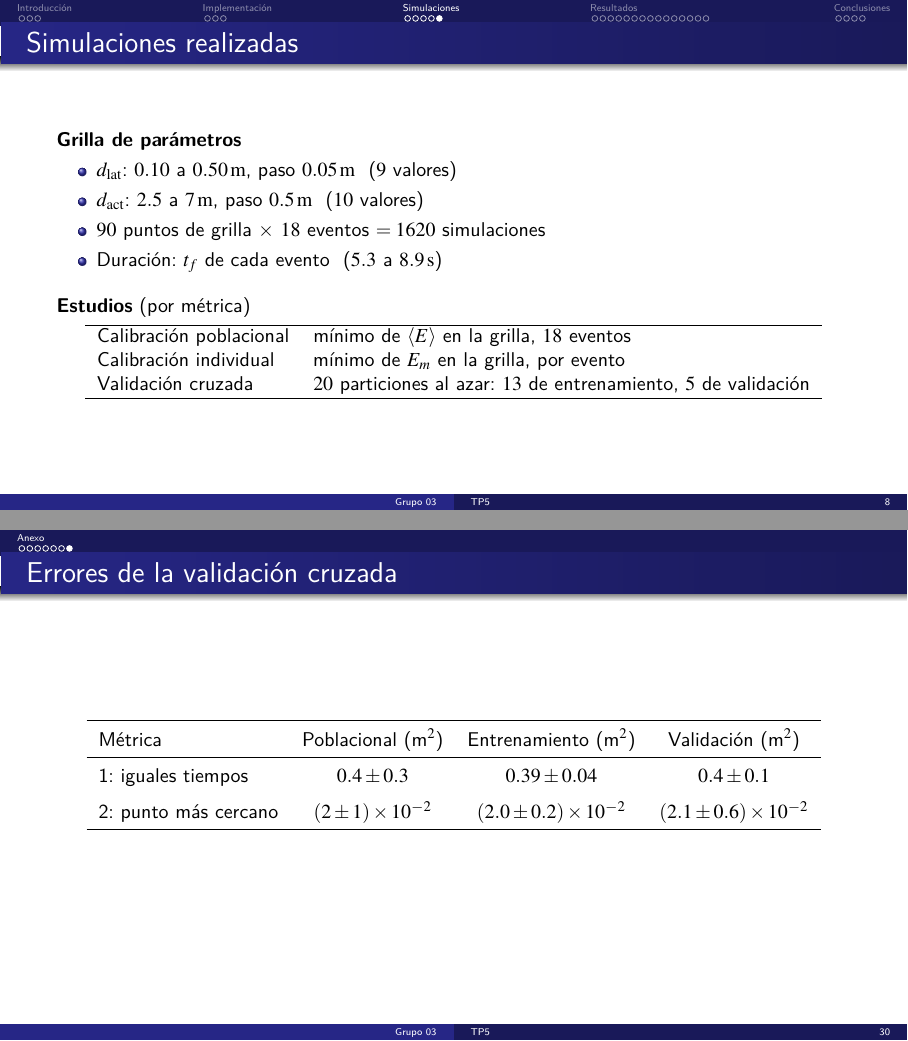
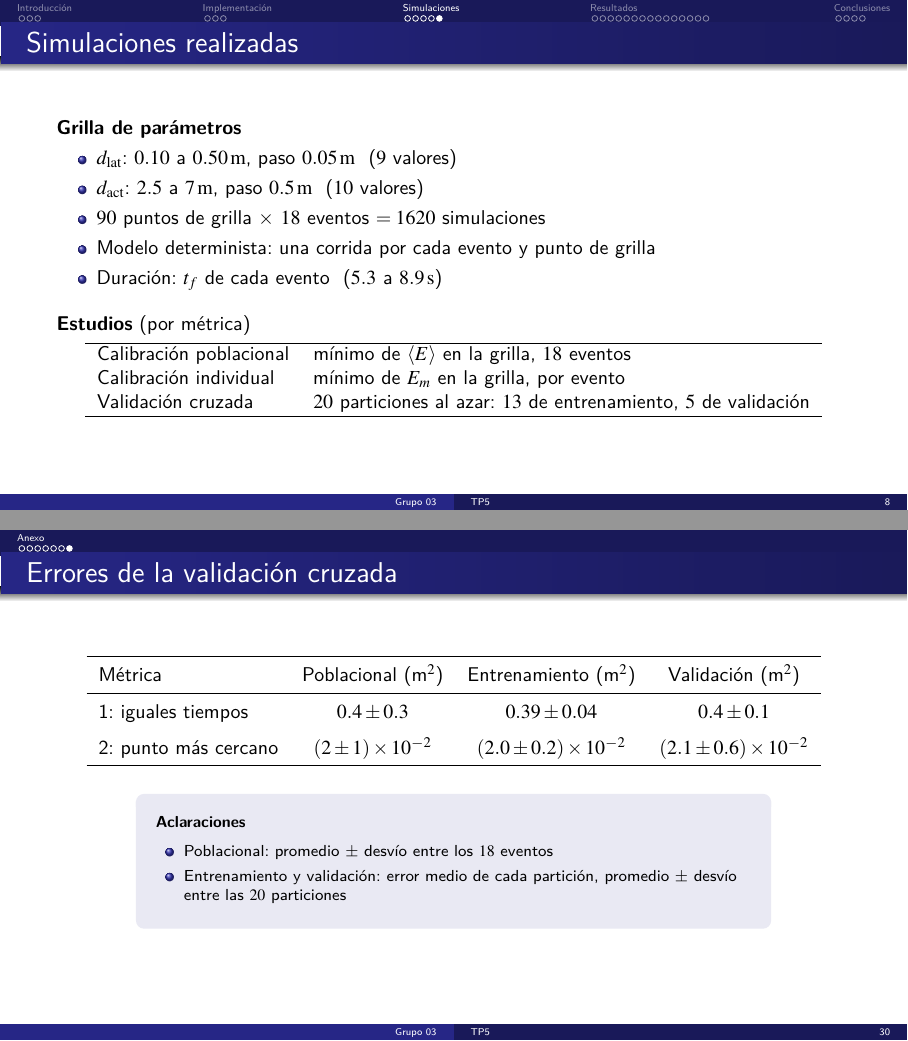
Before and after one commit to anita476/TP5-SimulacionDeSistemas-72.25, LaTeX slides (docs/presentation/main.tex, which reads docs/presentation/secciones/anexo.tex, docs/presentation/secciones/simulaciones.tex): pages 12 and 38 of 38, joined at a grey line. Compiled offline with pdfLaTeX.

Commit message:
Small updates

```diff
--- a/docs/presentation/secciones/anexo.tex
+++ b/docs/presentation/secciones/anexo.tex
@@ -129,4 +129,14 @@
     2: punto más cercano & $(2 \pm 1)\ten{-2}$ & $(2.0 \pm 0.2)\ten{-2}$ & $(2.1 \pm 0.6)\ten{-2}$ \\
     \hline
   \end{tabular}
+
+  \vspace{12pt}
+  \begin{columns}
+    \begin{column}{0.78\textwidth}
+      \begin{aclaraciones}
+        \item Poblacional: promedio $\pm$ desvío entre los $18$ eventos
+        \item Entrenamiento y validación: error medio de cada partición, promedio $\pm$ desvío entre las $20$ particiones
+      \end{aclaraciones}
+    \end{column}
+  \end{columns}
 \end{frame}
--- a/docs/presentation/secciones/simulaciones.tex
+++ b/docs/presentation/secciones/simulaciones.tex
@@ -69,6 +69,7 @@
     \item $\dlat$: $0.10$ a $0.50\uni{m}$, paso $0.05\uni{m}$ \ ($9$ valores)
     \item $\dact$: $2.5$ a $7\uni{m}$, paso $0.5\uni{m}$ \ ($10$ valores)
     \item $90$ puntos de grilla $\times$ $18$ eventos $= 1620$ simulaciones
+    \item Modelo determinista: una corrida por cada evento y punto de grilla
     \item Duración: $t_f$ de cada evento \ ($5.3$ a $8.9\uni{s}$)
   \end{itemize}
   \vspace{8pt}
```
Also changed, not shown: docs/presentation/secciones/resultados.tex (+1 -1 lines), diagrama_elusion.png, docs/presentation/secciones/anexo.tex (4 more changed lines), docs/presentation/secciones/simulaciones.tex (10 more changed lines), 1 other file.
